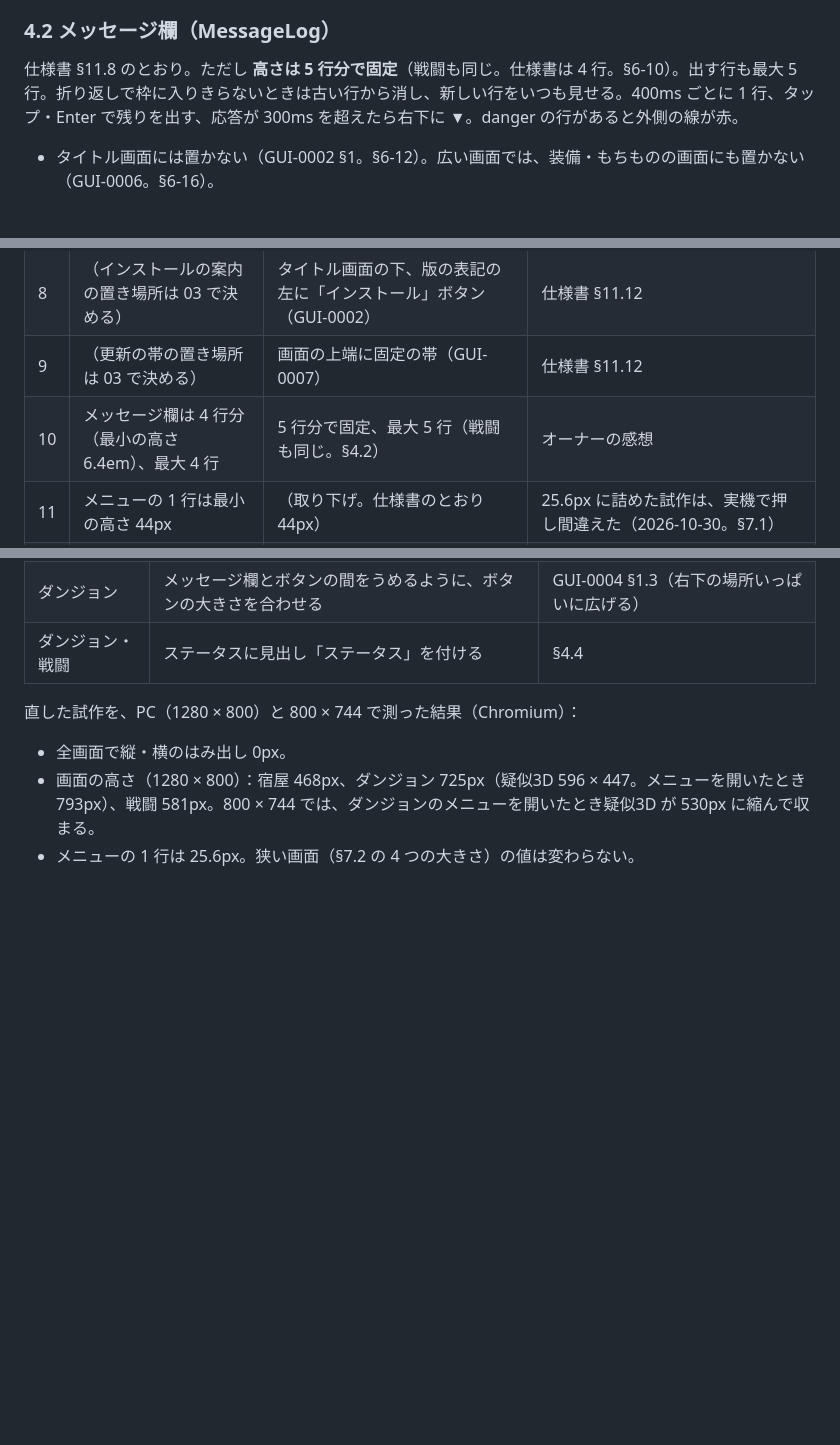
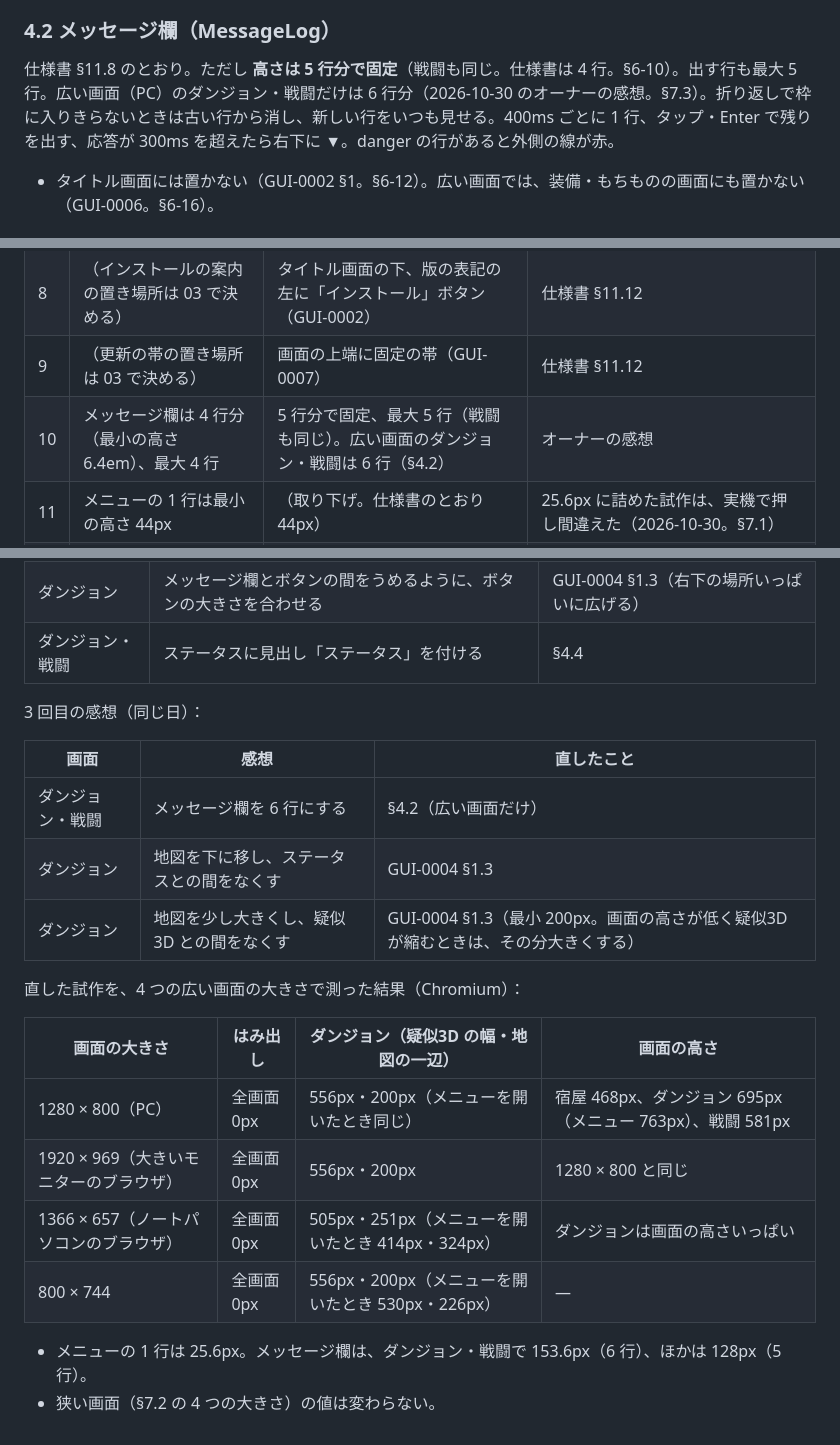
Before and after one commit to tsuku3dayo/mini-wiz-game, a Markdown page: docs/03_gui/MWIZ-GUI-0001-gui-design-ja.md, 3 parts joined by grey strips. Rendered like a GitHub page; blank space fills up the shorter version.

Commit message:
画面設計に、PC の 3 回目の感想で決めたことと測った値を書く

```diff
--- a/docs/03_gui/MWIZ-GUI-0001-gui-design-ja.md
+++ b/docs/03_gui/MWIZ-GUI-0001-gui-design-ja.md
@@ -70,7 +70,7 @@ verified: null
 
 ### 4.2 メッセージ欄（MessageLog）
 
-仕様書 §11.8 のとおり。ただし **高さは 5 行分で固定**（戦闘も同じ。仕様書は 4 行。§6-10）。出す行も最大 5 行。折り返しで枠に入りきらないときは古い行から消し、新しい行をいつも見せる。400ms ごとに 1 行、タップ・Enter で残りを出す、応答が 300ms を超えたら右下に ▼。danger の行があると外側の線が赤。
+仕様書 §11.8 のとおり。ただし **高さは 5 行分で固定**（戦闘も同じ。仕様書は 4 行。§6-10）。出す行も最大 5 行。広い画面（PC）のダンジョン・戦闘だけは 6 行分（2026-10-30 のオーナーの感想。§7.3）。折り返しで枠に入りきらないときは古い行から消し、新しい行をいつも見せる。400ms ごとに 1 行、タップ・Enter で残りを出す、応答が 300ms を超えたら右下に ▼。danger の行があると外側の線が赤。
 
 - タイトル画面には置かない（GUI-0002 §1。§6-12）。広い画面では、装備・もちものの画面にも置かない（GUI-0006。§6-16）。
 
@@ -116,7 +116,7 @@ verified: null
 | 7 | もちものの一覧の高さは 8 行分（416px） | 狭い画面では画面の高さに合わせる（4 行分以上） | 375 × 667 で 1 画面に収める |
 | 8 | （インストールの案内の置き場所は 03 で決める） | タイトル画面の下、版の表記の左に「インストール」ボタン（GUI-0002） | 仕様書 §11.12 |
 | 9 | （更新の帯の置き場所は 03 で決める） | 画面の上端に固定の帯（GUI-0007） | 仕様書 §11.12 |
-| 10 | メッセージ欄は 4 行分（最小の高さ 6.4em）、最大 4 行 | 5 行分で固定、最大 5 行（戦闘も同じ。§4.2） | オーナーの感想 |
+| 10 | メッセージ欄は 4 行分（最小の高さ 6.4em）、最大 4 行 | 5 行分で固定、最大 5 行（戦闘も同じ）。広い画面のダンジョン・戦闘は 6 行（§4.2） | オーナーの感想 |
 | 11 | メニューの 1 行は最小の高さ 44px | （取り下げ。仕様書のとおり 44px） | 25.6px に詰めた試作は、実機で押し間違えた（2026-10-30。§7.1） |
 | 12 | タイトル画面にメッセージ欄を置く | 置かない。「おと」は項目の文字（おと：オン／オフ）が変わるだけ、セーブがないときの「つづきから」は灰色で選んでも何も出さない（GUI-0002） | オーナーの感想 |
 | 13 | 戦闘の並び：敵 → ステータス → メッセージ欄 → コマンド（広い画面はステータスとコマンドを 2 カラム） | 敵 → メッセージ欄 → ステータス → コマンド。広い画面も同じ並び（GUI-0005） | オーナーの感想 |
@@ -225,8 +225,22 @@ verified: null
 | ダンジョン | メッセージ欄とボタンの間をうめるように、ボタンの大きさを合わせる | GUI-0004 §1.3（右下の場所いっぱいに広げる） |
 | ダンジョン・戦闘 | ステータスに見出し「ステータス」を付ける | §4.4 |
 
-直した試作を、PC（1280 × 800）と 800 × 744 で測った結果（Chromium）：
+3 回目の感想（同じ日）：
 
-- 全画面で縦・横のはみ出し 0px。
-- 画面の高さ（1280 × 800）：宿屋 468px、ダンジョン 725px（疑似3D 596 × 447。メニューを開いたとき 793px）、戦闘 581px。800 × 744 では、ダンジョンのメニューを開いたとき疑似3D が 530px に縮んで収まる。
-- メニューの 1 行は 25.6px。狭い画面（§7.2 の 4 つの大きさ）の値は変わらない。
+| 画面 | 感想 | 直したこと |
+| --- | --- | --- |
+| ダンジョン・戦闘 | メッセージ欄を 6 行にする | §4.2（広い画面だけ） |
+| ダンジョン | 地図を下に移し、ステータスとの間をなくす | GUI-0004 §1.3 |
+| ダンジョン | 地図を少し大きくし、疑似3D との間をなくす | GUI-0004 §1.3（最小 200px。画面の高さが低く疑似3D が縮むときは、その分大きくする） |
+
+直した試作を、4 つの広い画面の大きさで測った結果（Chromium）：
+
+| 画面の大きさ | はみ出し | ダンジョン（疑似3D の幅・地図の一辺） | 画面の高さ |
+| --- | --- | --- | --- |
+| 1280 × 800（PC） | 全画面 0px | 556px・200px（メニューを開いたとき同じ） | 宿屋 468px、ダンジョン 695px（メニュー 763px）、戦闘 581px |
+| 1920 × 969（大きいモニターのブラウザ） | 全画面 0px | 556px・200px | 1280 × 800 と同じ |
+| 1366 × 657（ノートパソコンのブラウザ） | 全画面 0px | 505px・251px（メニューを開いたとき 414px・324px） | ダンジョンは画面の高さいっぱい |
+| 800 × 744 | 全画面 0px | 556px・200px（メニューを開いたとき 530px・226px） | — |
+
+- メニューの 1 行は 25.6px。メッセージ欄は、ダンジョン・戦闘で 153.6px（6 行）、ほかは 128px（5 行）。
+- 狭い画面（§7.2 の 4 つの大きさ）の値は変わらない。
```
Also changed, not shown: docs/03_gui/MWIZ-GUI-0004-gui-design-ja.md (+13 -10 lines), docs/03_gui/MWIZ-GUI-0005-gui-design-ja.md (+1 -1 lines).
